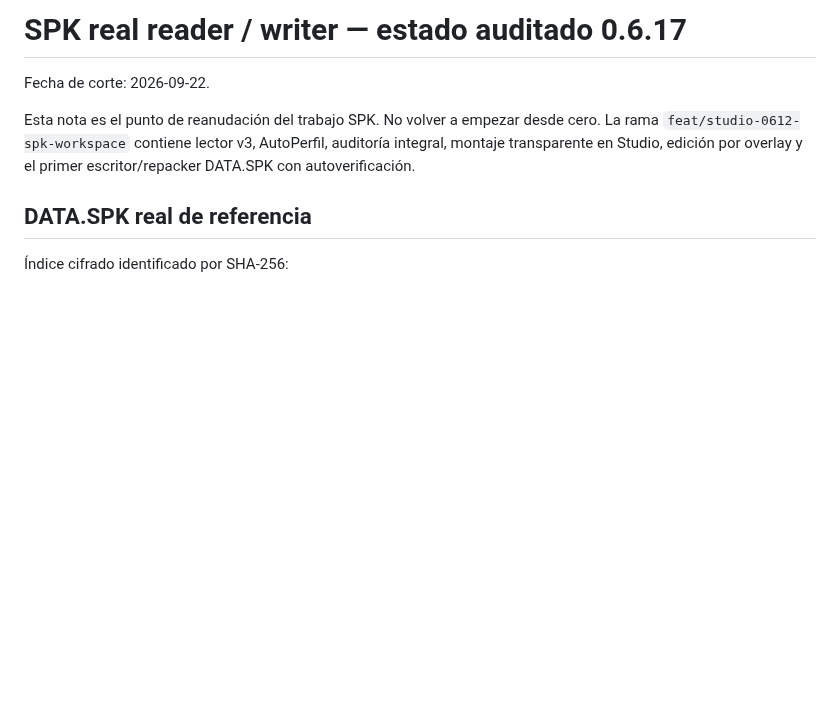
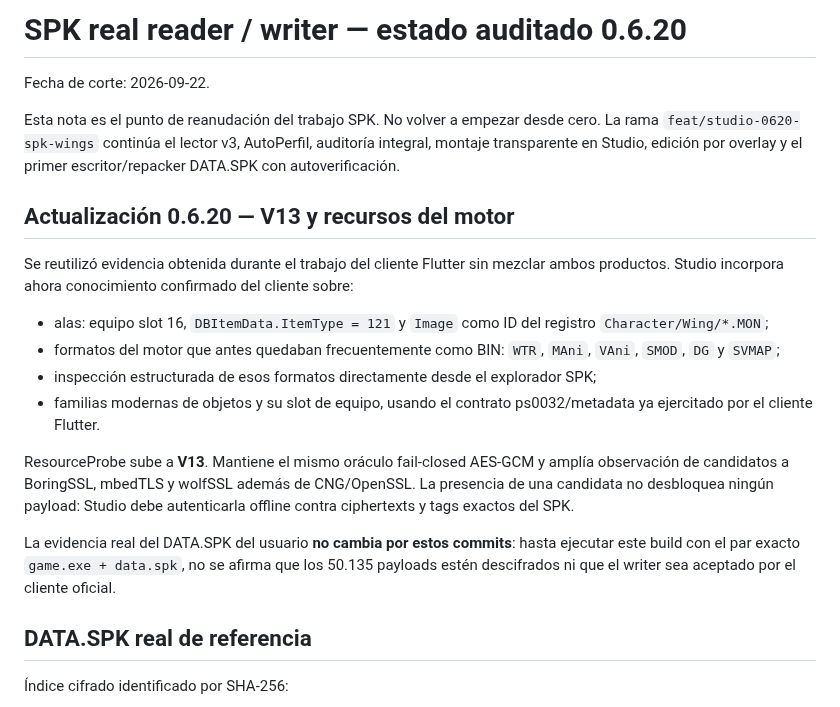
Before and after one commit to Dreynox-Company/Herramienta-Shaiya, a Markdown page: docs/SPK_REAL_READER_STATUS.md, the part around the change. Drawn GitHub-style; blank space fills up the shorter version.

Commit message:
docs(spk): advance audited status to Studio 0.6.20 V13

```diff
--- a/docs/SPK_REAL_READER_STATUS.md
+++ b/docs/SPK_REAL_READER_STATUS.md
@@ -1,11 +1,35 @@
-# SPK real reader / writer — estado auditado 0.6.17
+# SPK real reader / writer — estado auditado 0.6.20
 
 Fecha de corte: 2026-09-22.
 
 Esta nota es el punto de reanudación del trabajo SPK. No volver a empezar desde
-cero. La rama `feat/studio-0612-spk-workspace` contiene lector v3, AutoPerfil,
+cero. La rama `feat/studio-0620-spk-wings` continúa el lector v3, AutoPerfil,
 auditoría integral, montaje transparente en Studio, edición por overlay y el
 primer escritor/repacker DATA.SPK con autoverificación.
+
+## Actualización 0.6.20 — V13 y recursos del motor
+
+Se reutilizó evidencia obtenida durante el trabajo del cliente Flutter sin
+mezclar ambos productos. Studio incorpora ahora conocimiento confirmado del
+cliente sobre:
+
+- alas: equipo slot 16, `DBItemData.ItemType = 121` y `Image` como ID del
+  registro `Character/Wing/*.MON`;
+- formatos del motor que antes quedaban frecuentemente como BIN:
+  `WTR`, `MAni`, `VAni`, `SMOD`, `DG` y `SVMAP`;
+- inspección estructurada de esos formatos directamente desde el explorador SPK;
+- familias modernas de objetos y su slot de equipo, usando el contrato
+  ps0032/metadata ya ejercitado por el cliente Flutter.
+
+ResourceProbe sube a **V13**. Mantiene el mismo oráculo fail-closed AES-GCM y
+amplía observación de candidatos a BoringSSL, mbedTLS y wolfSSL además de
+CNG/OpenSSL. La presencia de una candidata no desbloquea ningún payload:
+Studio debe autenticarla offline contra ciphertexts y tags exactos del SPK.
+
+La evidencia real del DATA.SPK del usuario **no cambia por estos commits**:
+hasta ejecutar este build con el par exacto `game.exe + data.spk`, no se afirma
+que los 50.135 payloads estén descifrados ni que el writer sea aceptado por el
+cliente oficial.
 
 ## DATA.SPK real de referencia
 
```
